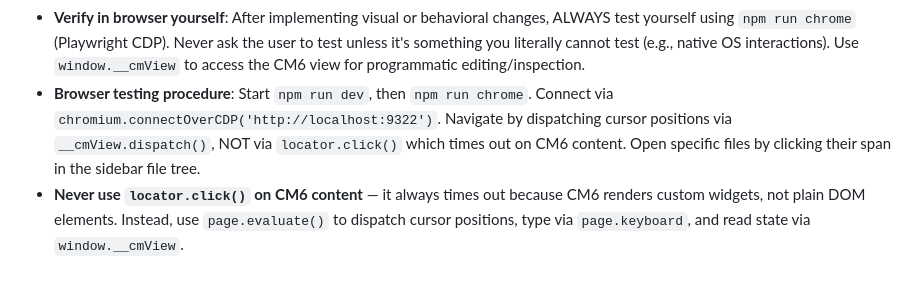
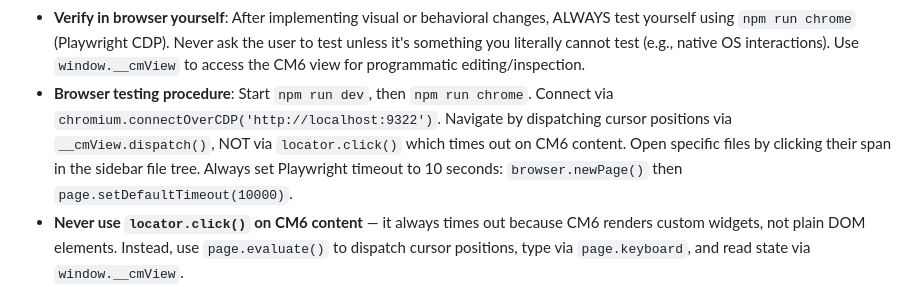
Before and after one commit to chaoxu/chickenglass, a Markdown page: CLAUDE.md, the part around the change. GitHub-like rendering.

Commit message:
docs: set Playwright timeout to 10 seconds in CLAUDE.md
Co-Authored-By: Claude Opus 4.6 (1M context) <noreply@anthropic.com>

```diff
--- a/CLAUDE.md
+++ b/CLAUDE.md
@@ -207,7 +207,7 @@ The `demo/blog/` directory contains 94 files from the user's blog (originally in
 - **Lezer `endLeaf` for paragraph interruption**: Custom block parsers (like `\[` and `$$`) don't interrupt paragraphs by default. Add `endLeaf` callbacks on the `BlockParser` to allow display math after text without a blank line.
 - **Use Context7**: Before implementing with any library, use the Context7 MCP tool to fetch up-to-date API documentation. Don't rely on memory — APIs change.
 - **Verify in browser yourself**: After implementing visual or behavioral changes, ALWAYS test yourself using `npm run chrome` (Playwright CDP). Never ask the user to test unless it's something you literally cannot test (e.g., native OS interactions). Use `window.__cmView` to access the CM6 view for programmatic editing/inspection.
-- **Browser testing procedure**: Start `npm run dev`, then `npm run chrome`. Connect via `chromium.connectOverCDP('http://localhost:9322')`. Navigate by dispatching cursor positions via `__cmView.dispatch()`, NOT via `locator.click()` which times out on CM6 content. Open specific files by clicking their span in the sidebar file tree.
+- **Browser testing procedure**: Start `npm run dev`, then `npm run chrome`. Connect via `chromium.connectOverCDP('http://localhost:9322')`. Navigate by dispatching cursor positions via `__cmView.dispatch()`, NOT via `locator.click()` which times out on CM6 content. Open specific files by clicking their span in the sidebar file tree. Always set Playwright timeout to 10 seconds: `browser.newPage()` then `page.setDefaultTimeout(10000)`.
 - **Never use `locator.click()` on CM6 content** — it always times out because CM6 renders custom widgets, not plain DOM elements. Instead, use `page.evaluate()` to dispatch cursor positions, type via `page.keyboard`, and read state via `window.__cmView`.
 - **Debug with visual overlays**: Add visual debug overlays (colored boxes, tooltips with positions) when behavior bugs are hard to reproduce.
 - **Wire features into the app**: Every feature must be connected to the editor entry point, not just exported as unused code. Each task's done criteria should include "feature is visible/functional in the running app."
```
